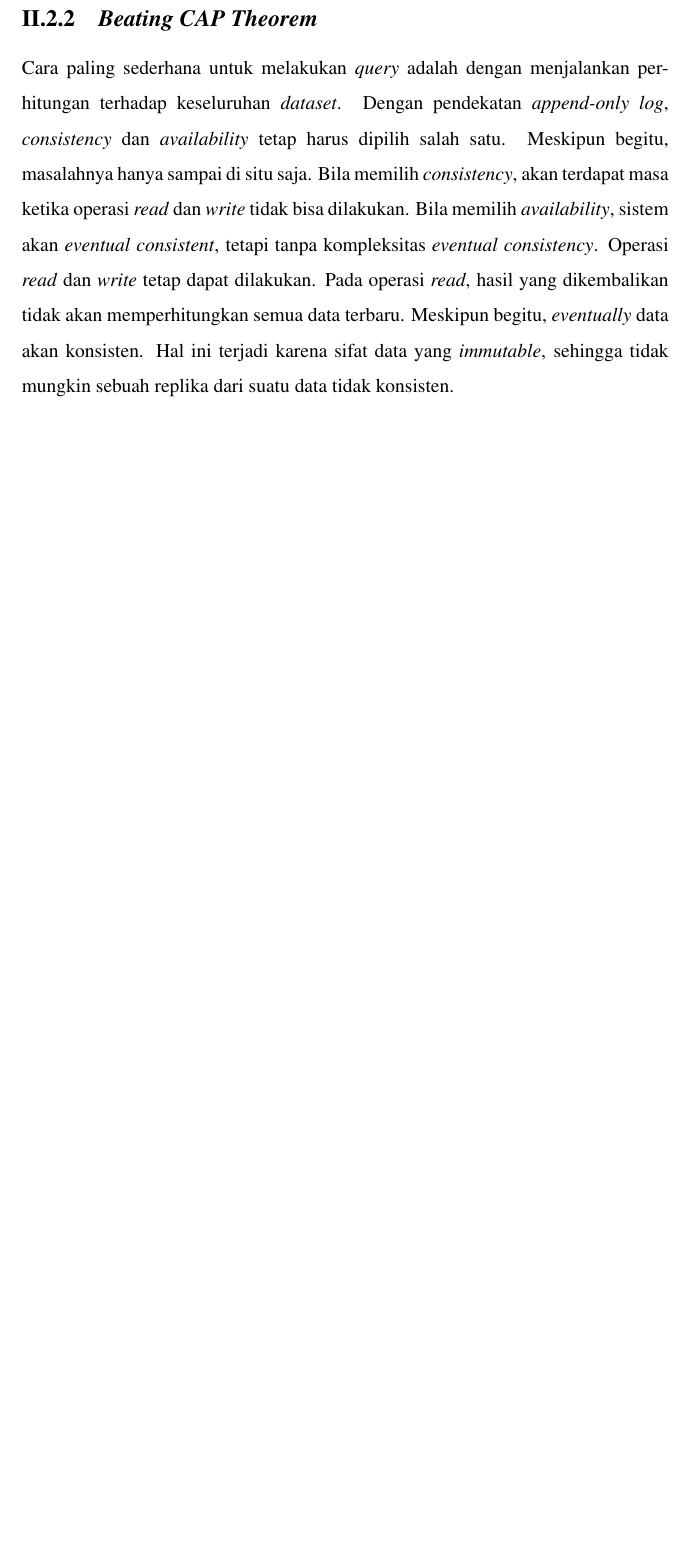
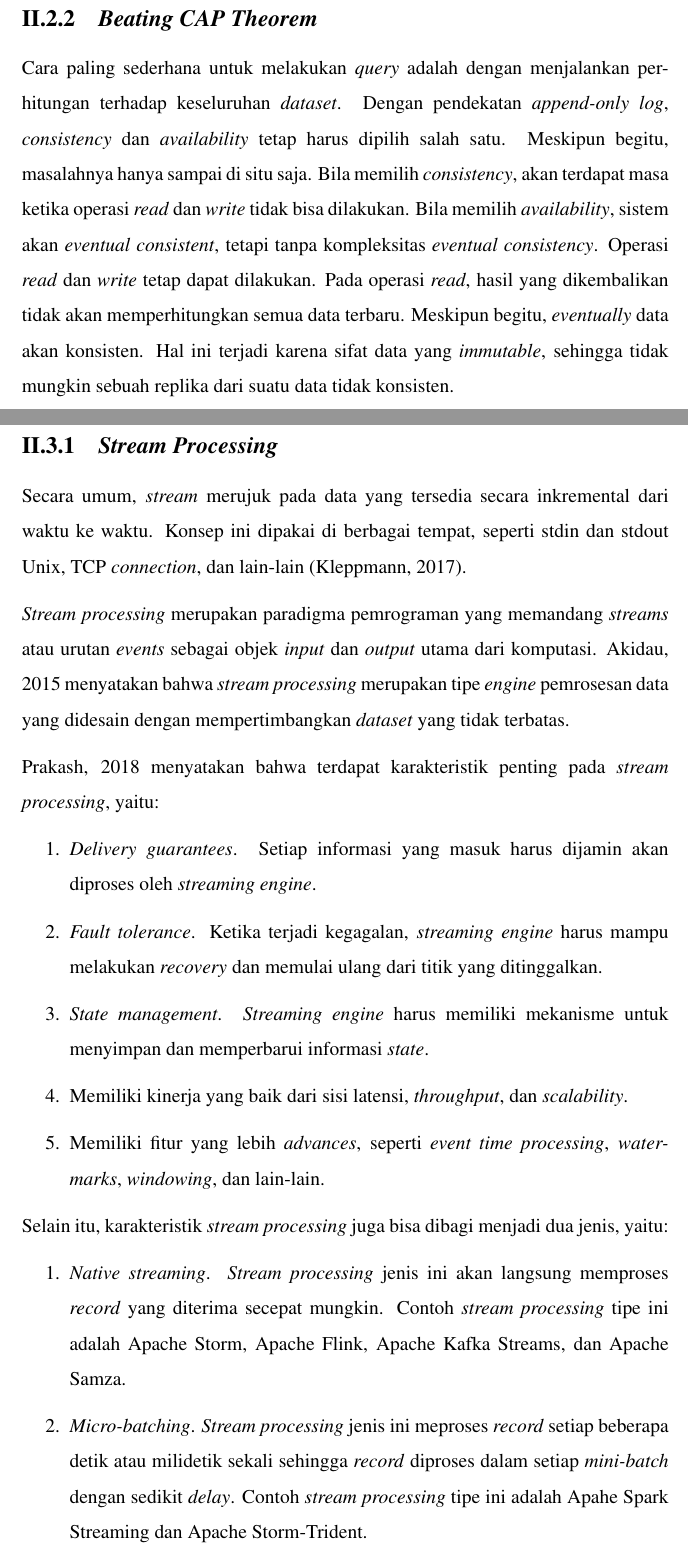
Before and after one commit to akbarmridho/tugas-akhir, a LaTeX thesis (src/thesis.tex, which reads src/chapters/chapter-2/03-01-stream-processing.tex): part of page 6 of 7 before the commit and two parts of pages 6 and 7 of 8 after it, the two joined at a grey line, cut so that both start at the same text, the shorter picture padded with empty space. Compiled offline with pdfLaTeX.

Commit message:
stream processing

```diff
--- /dev/null
+++ b/src/chapters/chapter-2/03-01-stream-processing.tex
@@ -0,0 +1,22 @@
+\subsection{\textit{Stream Processing}}
+
+Secara umum, \textit{stream} merujuk pada data yang tersedia secara inkremental dari waktu ke waktu. Konsep ini dipakai di berbagai tempat, seperti stdin dan stdout Unix, TCP \textit{connection}, dan lain-lain \parencite{dataIntensiveApplications}.
+
+\textit{Stream processing} merupakan paradigma pemrograman yang memandang \textit{streams} atau urutan \textit{events} sebagai objek \textit{input} dan \textit{output} utama dari komputasi. \cite{streaming101} menyatakan bahwa \textit{stream processing} merupakan tipe \textit{engine} pemrosesan data yang didesain dengan mempertimbangkan \textit{dataset} yang tidak terbatas.
+
+\cite{streamProcessingComparison} menyatakan bahwa terdapat karakteristik penting pada \textit{stream processing}, yaitu:
+
+\begin{enumerate}
+    \item \textit{Delivery guarantees}. Setiap informasi yang masuk harus dijamin akan diproses oleh \textit{streaming engine}.
+    \item \textit{Fault tolerance}. Ketika terjadi kegagalan, \textit{streaming engine} harus mampu melakukan \textit{recovery} dan memulai ulang dari titik yang ditinggalkan.
+    \item \textit{State management}. \textit{Streaming engine} harus memiliki mekanisme untuk menyimpan dan memperbarui informasi \textit{state}.
+    \item Memiliki kinerja yang baik dari sisi latensi, \textit{throughput}, dan \textit{scalability}.
+    \item Memiliki fitur yang lebih \textit{advances}, seperti \textit{event time processing}, \textit{watermarks}, \textit{windowing}, dan lain-lain.
+\end{enumerate}
+
+Selain itu, karakteristik \textit{stream processing} juga bisa dibagi menjadi dua jenis, yaitu:
+
+\begin{enumerate}
+    \item \textit{Native streaming}. \textit{Stream processing} jenis ini akan langsung memproses \textit{record} yang diterima secepat mungkin. Contoh \textit{stream processing} tipe ini adalah Apache Storm, Apache Flink, Apache Kafka Streams, dan Apache Samza.
+    \item \textit{Micro-batching}. \textit{Stream processing} jenis ini meproses \textit{record} setiap beberapa detik atau milidetik sekali sehingga \textit{record} diproses dalam setiap \textit{mini-batch} dengan sedikit \textit{delay}. Contoh \textit{stream processing} tipe ini adalah Apahe Spark Streaming dan Apache Storm-Trident.
+\end{enumerate}
```
Also changed, not shown: src/chapters/chapter-2.tex (+2 -0 lines), src/chapters/chapter-2/03-stateful-real-time-stream-processing.tex (+2 -0 lines), src/references.bib (+16 -0 lines).
